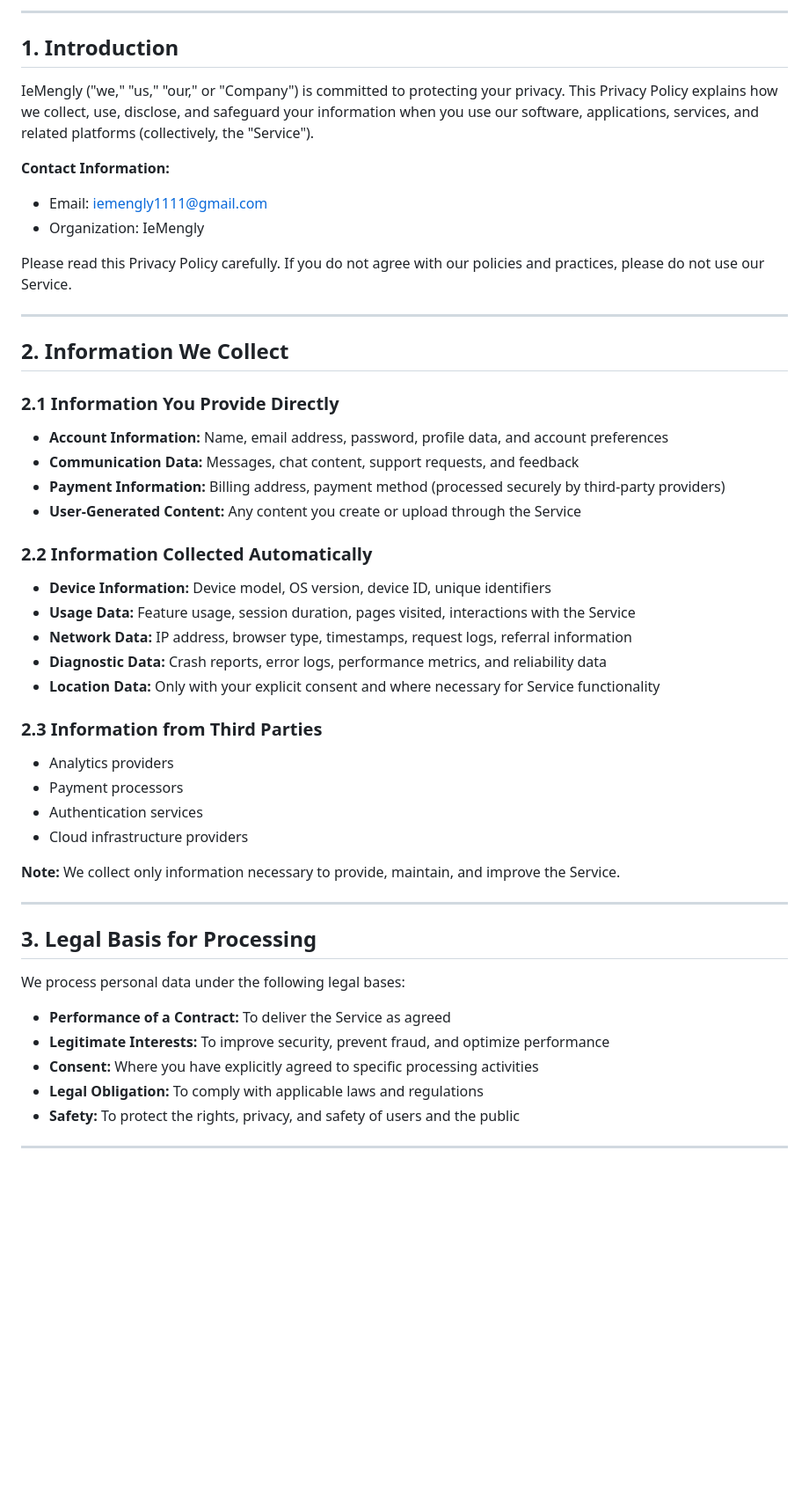
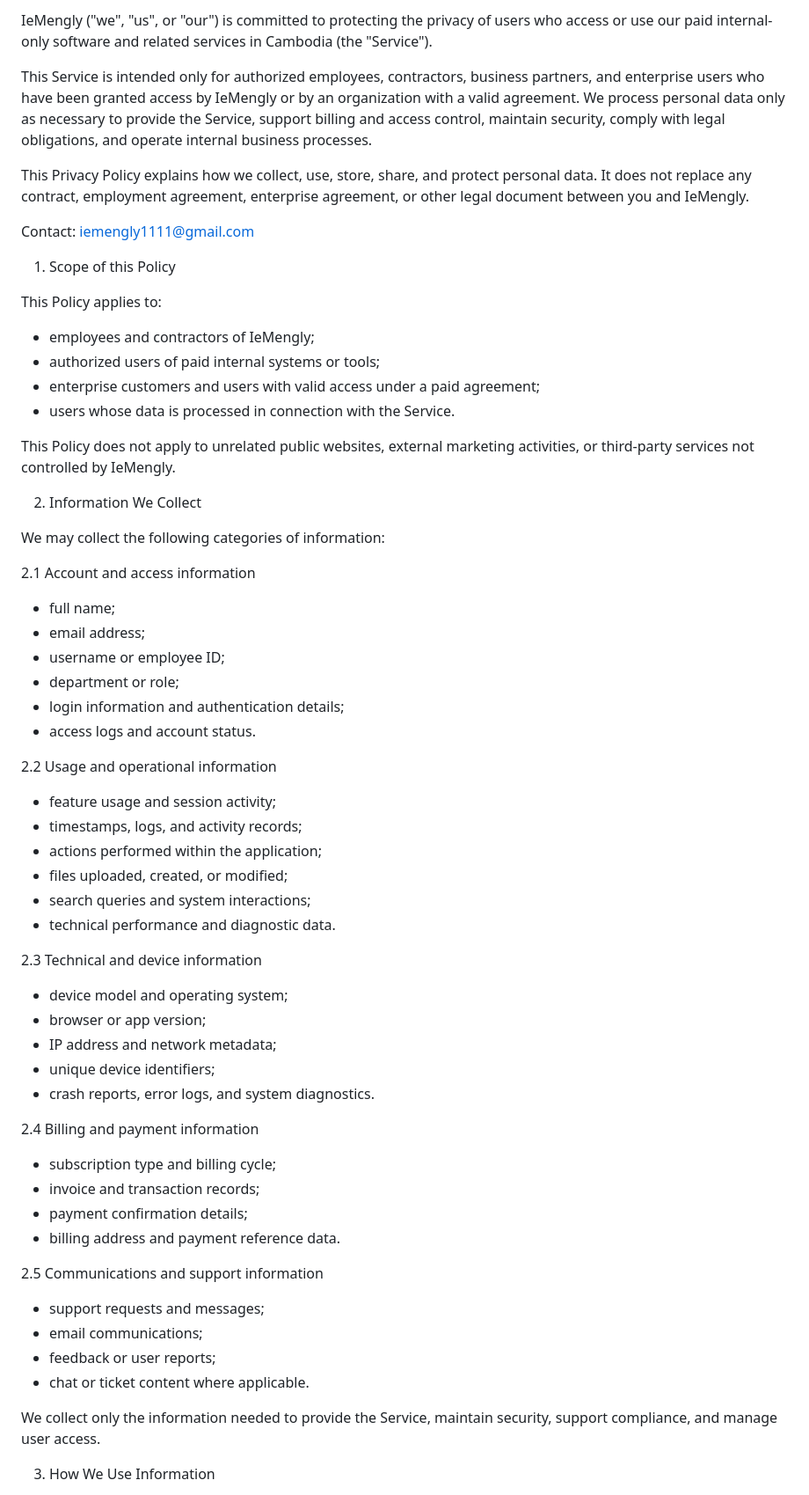
Before and after one commit to iemengly1111-org/Application-deployment, a Markdown page: PRIVACY_POLICY.md, the part around one of its changes. Shown at 88% size. Drawn GitHub-style; blank space fills up the shorter version.

Commit message:
Clean final privacy policy for paid internal-only Cambodia app

```diff
--- a/PRIVACY_POLICY.md
+++ b/PRIVACY_POLICY.md
@@ -6,52 +6,62 @@
 
----
+IeMengly ("we", "us", or "our") is committed to protecting the privacy of users who access or use our paid internal-only software and related services in Cambodia (the "Service").
 
-## 1. Introduction
+This Service is intended only for authorized employees, contractors, business partners, and enterprise users who have been granted access by IeMengly or by an organization with a valid agreement. We process personal data only as necessary to provide the Service, support billing and access control, maintain security, comply with legal obligations, and operate internal business processes.
 
-IeMengly ("we," "us," "our," or "Company") is committed to protecting your privacy. This Privacy Policy explains how we collect, use, disclose, and safeguard your information when you use our software, applications, services, and related platforms (collectively, the "Service").
+This Privacy Policy explains how we collect, use, store, share, and protect personal data. It does not replace any contract, employment agreement, enterprise agreement, or other legal document between you and IeMengly.
 
-**Contact Information:**
-- Email: iemengly1111@gmail.com
-- Organization: IeMengly
+Contact: iemengly1111@gmail.com
 
-Please read this Privacy Policy carefully. If you do not agree with our policies and practices, please do not use our Service.
+1. Scope of this Policy
 
----
+This Policy applies to:
+- employees and contractors of IeMengly;
+- authorized users of paid internal systems or tools;
+- enterprise customers and users with valid access under a paid agreement;
+- users whose data is processed in connection with the Service.
 
-## 2. Information We Collect
+This Policy does not apply to unrelated public websites, external marketing activities, or third-party services not controlled by IeMengly.
 
-### 2.1 Information You Provide Directly
-- **Account Information:** Name, email address, password, profile data, and account preferences
-- **Communication Data:** Messages, chat content, support requests, and feedback
-- **Payment Information:** Billing address, payment method (processed securely by third-party providers)
-- **User-Generated Content:** Any content you create or upload through the Service
+2. Information We Collect
 
-### 2.2 Information Collected Automatically
-- **Device Information:** Device model, OS version, device ID, unique identifiers
-- **Usage Data:** Feature usage, session duration, pages visited, interactions with the Service
-- **Network Data:** IP address, browser type, timestamps, request logs, referral information
-- **Diagnostic Data:** Crash reports, error logs, performance metrics, and reliability data
-- **Location Data:** Only with your explicit consent and where necessary for Service functionality
+We may collect the following categories of information:
 
-### 2.3 Information from Third Parties
-- Analytics providers
-- Payment processors
-- Authentication services
-- Cloud infrastructure providers
+2.1 Account and access information
+- full name;
+- email address;
+- username or employee ID;
+- department or role;
+- login information and authentication details;
+- access logs and account status.
 
-**Note:** We collect only information necessary to provide, maintain, and improve the Service.
+2.2 Usage and operational information
+- feature usage and session activity;
+- timestamps, logs, and activity records;
+- actions performed within the application;
+- files uploaded, created, or modified;
+- search queries and system interactions;
+- technical performance and diagnostic data.
 
----
+2.3 Technical and device information
+- device model and operating system;
+- browser or app version;
+- IP address and network metadata;
+- unique device identifiers;
+- crash reports, error logs, and system diagnostics.
 
-## 3. Legal Basis for Processing
+2.4 Billing and payment information
+- subscription type and billing cycle;
+- invoice and transaction records;
+- payment confirmation details;
+- billing address and payment reference data.
 
-We process personal data under the following legal bases:
+2.5 Communications and support information
+- support requests and messages;
+- email communications;
+- feedback or user reports;
+- chat or ticket content where applicable.
 
-- **Performance of a Contract:** To deliver the Service as agreed
-- **Legitimate Interests:** To improve security, prevent fraud, and optimize performance
-- **Consent:** Where you have explicitly agreed to specific processing activities
-- **Legal Obligation:** To comply with applicable laws and regulations
-- **Safety:** To protect the rights, privacy, and safety of users and the public
+We collect only the information needed to provide the Service, maintain security, support compliance, and manage user access.
 
----
+3. How We Use Information
 
```
Also changed, not shown: other parts of PRIVACY_POLICY.md (+95 -172 lines).
